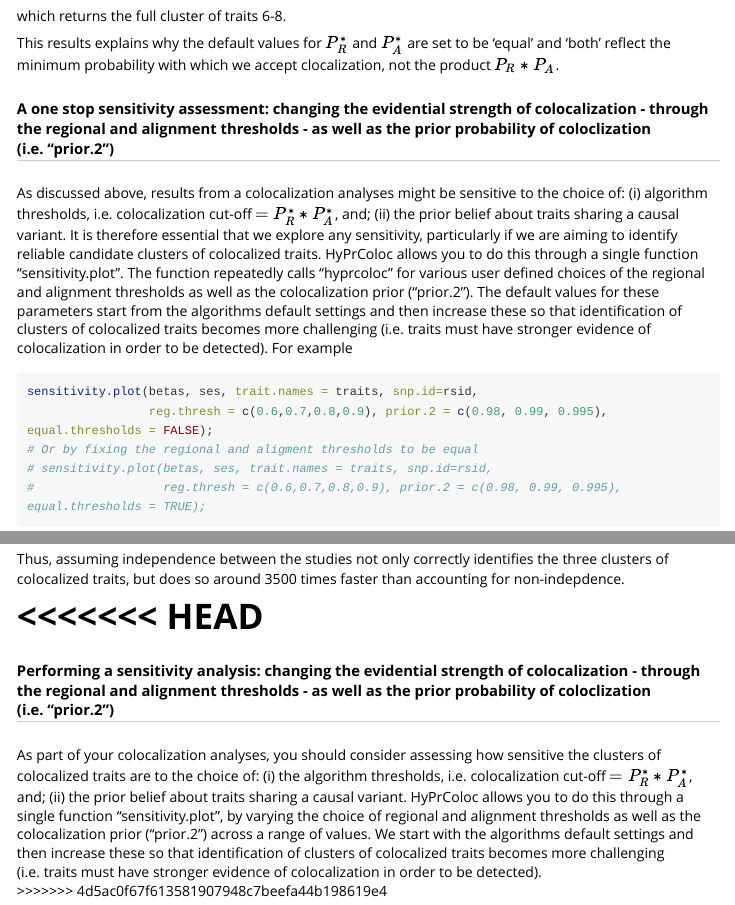
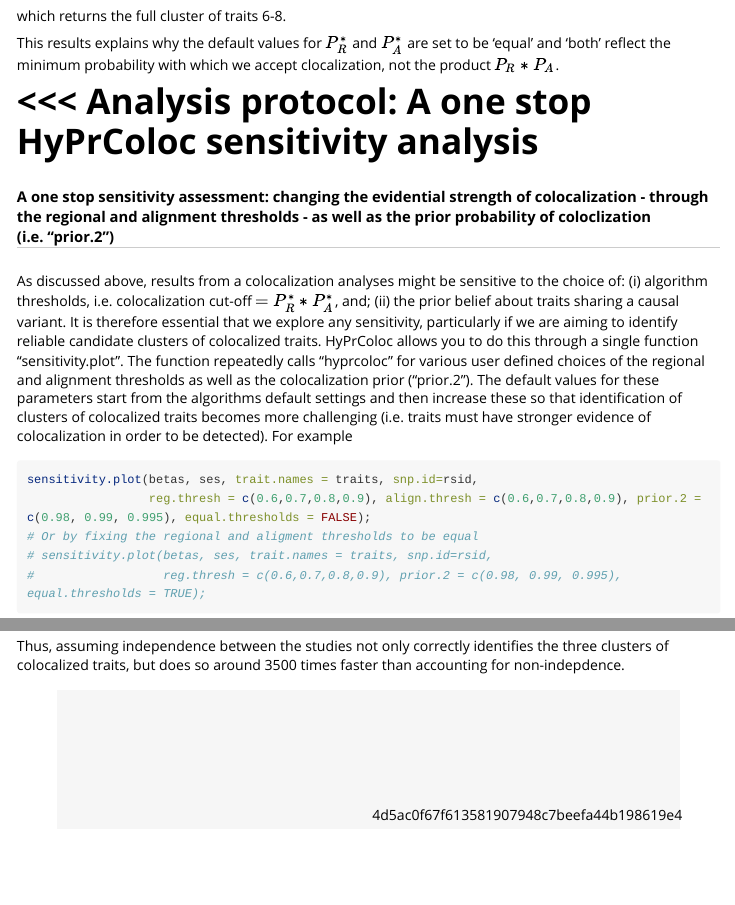
Before and after one commit to jrs95/hyprcoloc, an R Markdown document (vignettes/hyprcoloc.Rmd): the page in a window 1100 px wide, from 7990 px down before the commit and from 8240 px down after it, so that both start at the same text, and a second part further down, joined at a grey line. Rendered offline with R 4.5, knitr and Pandoc, with nearby package versions; the code chunks are not run, so their results and figures are left out; long lines of code are wrapped.

Commit message:
Vignette update: headers and navigation paths

````diff
--- a/vignettes/hyprcoloc.Rmd
+++ b/vignettes/hyprcoloc.Rmd
@@ -266,13 +271,17 @@ which returns the full cluster of traits 6-8.
 
 This results explains why the default values for $P_R^{\ast}$  and $P_{A}^{\ast}$ are set to be 'equal' and 'both' reflect the minimum probability with which we accept clocalization, not the product $P_{R}*P_{A}$.
 
+
+<<< Analysis protocol: A one stop HyPrColoc sensitivity analysis
+===
+
 ##### A one stop sensitivity assessment: changing the evidential strength of colocalization - through the regional and alignment thresholds - as well as the prior probability of coloclization (i.e. "prior.2")
 
 As discussed above, results from a colocalization analyses might be sensitive to the choice of: (i) algorithm thresholds, i.e. colocalization cut-off $=P^{\ast}_{R}*P^{\ast}_{A}$, and; (ii) the prior belief about traits sharing a causal variant. It is therefore essential that we explore any sensitivity, particularly if we are aiming to identify reliable candidate clusters of colocalized traits. HyPrColoc allows you to do this through a single function "sensitivity.plot". The function repeatedly calls "hyprcoloc" for various user defined choices of the regional and alignment thresholds as well as the colocalization prior ("prior.2"). The default values for these parameters start from the algorithms default settings and then increase these so that identification of clusters of colocalized traits becomes more challenging (i.e. traits must have stronger evidence of colocalization in order to be detected). For example
 
 ```{r}
 sensitivity.plot(betas, ses, trait.names = traits, snp.id=rsid,
-                 reg.thresh = c(0.6,0.7,0.8,0.9), prior.2 = c(0.98, 0.99, 0.995), equal.thresholds = FALSE);
+                 reg.thresh = c(0.6,0.7,0.8,0.9), align.thresh = c(0.6,0.7,0.8,0.9), prior.2 = c(0.98, 0.99, 0.995), equal.thresholds = FALSE);
 # Or by fixing the regional and aligment thresholds to be equal
 # sensitivity.plot(betas, ses, trait.names = traits, snp.id=rsid,
 #                  reg.thresh = c(0.6,0.7,0.8,0.9), prior.2 = c(0.98, 0.99, 0.995), equal.thresholds = TRUE);
@@ -421,9 +430,4 @@ time.corr;
 
 Thus, assuming independence between the studies not only correctly identifies the three clusters of colocalized traits, but does so around 3500 times faster than accounting for non-indepdence.
 
-<<<<<<< HEAD
-=======
-##### Performing a sensitivity analysis: changing the evidential strength of colocalization - through the regional and alignment thresholds - as well as the prior probability of coloclization (i.e. "prior.2")
-
-As part of your colocalization analyses, you should consider assessing how sensitive the clusters of colocalized traits are to the choice of: (i) the algorithm thresholds, i.e. colocalization cut-off $=P^{\ast}_{R}*P^{\ast}_{A}$, and; (ii) the prior belief about traits sharing a causal variant. HyPrColoc allows you to do this through a single function "sensitivity.plot", by varying the choice of regional and alignment thresholds as well as the colocalization prior ("prior.2") across a range of values. We start with the algorithms default settings and then increase these so that identification of clusters of colocalized traits becomes more challenging (i.e. traits must have stronger evidence of colocalization in order to be detected).
 >>>>>>> 4d5ac0f67f613581907948c7beefa44b198619e4
````
Also changed, not shown: vignettes/hyprcoloc.Rmd (5 more changed lines).
